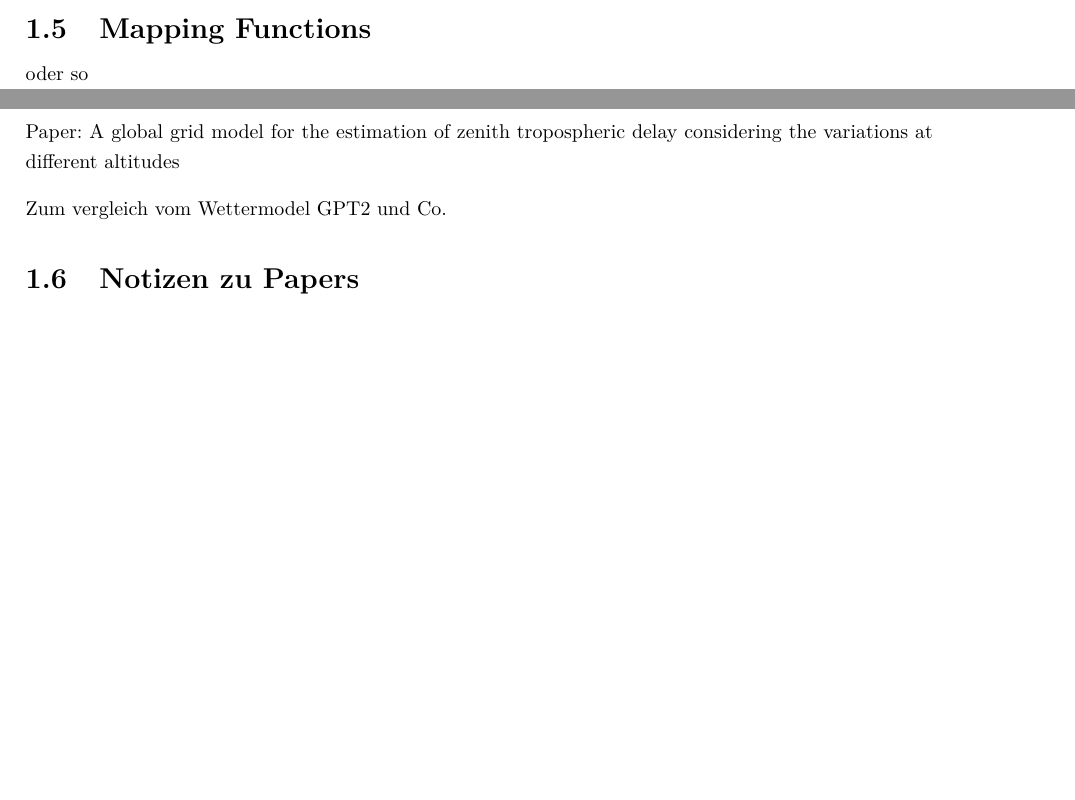
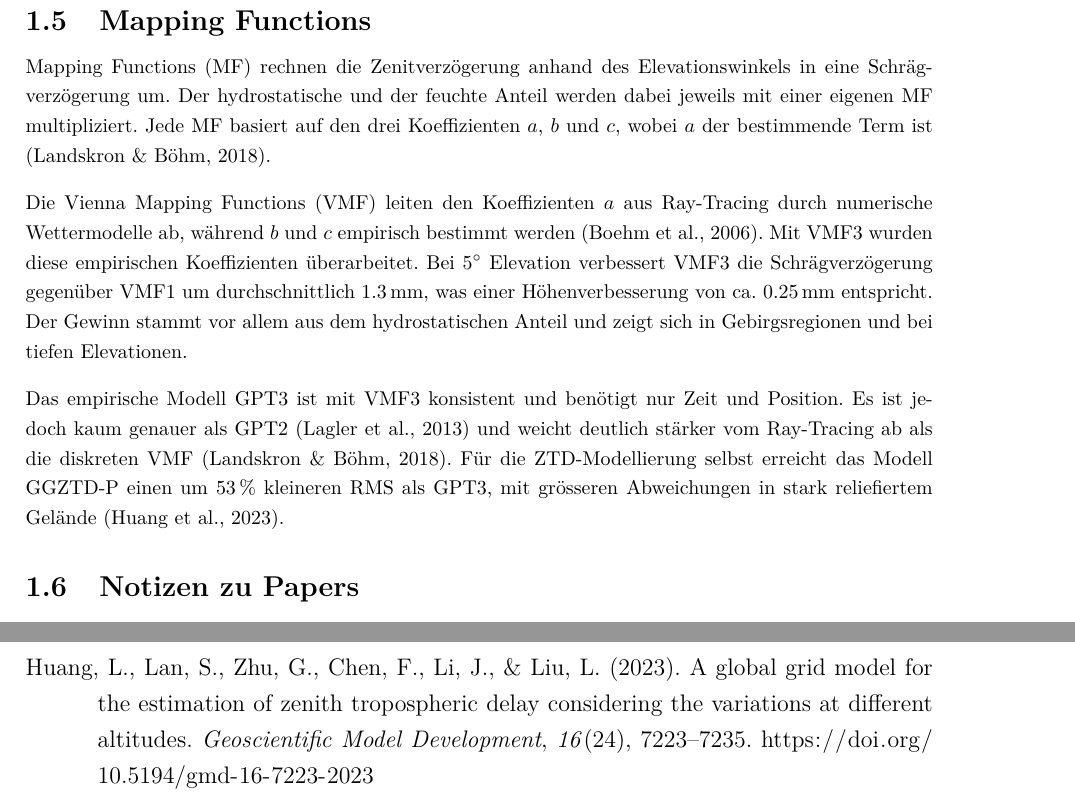
Before and after one commit to jboisso/5020_VPII_Bericht, a LaTeX document (main.tex, which reads chapters/01_literaturrecherche.tex): two parts of pages 7 and 8 of 26 before the commit and two parts of pages 8 and 26 of 27 after it, joined at a grey line, cut so that both start at the same text, the shorter picture padded with empty space. Compiled offline with pdfLaTeX.

Commit message:
neu Kap 1.5 Mapping Functions

```diff
--- a/chapters/01_literaturrecherche.tex
+++ b/chapters/01_literaturrecherche.tex
@@ -99,13 +99,19 @@ sie auseinandergehalten werden. Wird ZTD in Auswertung geschätzt
 
 \subsection{Mapping Functions}
 \label{sec:MappingFunctions}
-oder so
 
-Paper:
-A global grid model for the estimation of zenith tropospheric delay considering the variations at different altitudes
+Mapping Functions (MF) rechnen die Zenitverzögerung anhand des Elevationswinkels in eine Schrägverzögerung um.
+Der hydrostatische und der feuchte Anteil werden dabei jeweils mit einer eigenen MF multipliziert.
+Jede MF basiert auf den drei Koeffizienten $a$, $b$ und $c$, wobei $a$ der bestimmende Term ist \parencite{landskron2018vmf3}.
 
-Zum vergleich vom Wettermodel GPT2 und Co.
+Die Vienna Mapping Functions (VMF) leiten den Koeffizienten $a$ aus Ray-Tracing durch numerische Wettermodelle ab, während $b$ und $c$ empirisch bestimmt werden \parencite{boehm_global_2006}.
+Mit VMF3 wurden diese empirischen Koeffizienten überarbeitet.
+Bei $5^\circ$ Elevation verbessert VMF3 die Schrägverzögerung gegenüber VMF1 um durchschnittlich \SI{1.3}{\milli\metre}, was einer Höhenverbesserung von ca.\ \SI{0.25}{\milli\metre} entspricht.
+Der Gewinn stammt vor allem aus dem hydrostatischen Anteil und zeigt sich in Gebirgsregionen und bei tiefen Elevationen.
 
+Das empirische Modell GPT3 ist mit VMF3 konsistent und benötigt nur Zeit und Position.
+Es ist jedoch kaum genauer als GPT2 \parencite{lagler_gpt2_2013} und weicht deutlich stärker vom Ray-Tracing ab als die diskreten VMF \parencite{landskron2018vmf3}.
+Für die ZTD-Modellierung selbst erreicht das Modell GGZTD-P einen um \SI{53}{\percent} kleineren RMS als GPT3, mit grösseren Abweichungen in stark reliefiertem Gelände \parencite{huang_global_2023}.
 
 \subsection{Notizen zu Papers}
 \textbf{Comparative analysis of real-time precise point positioning zenith total delay estimates}
```
Also changed, not shown: bibliography.bib (+11 -0 lines).
